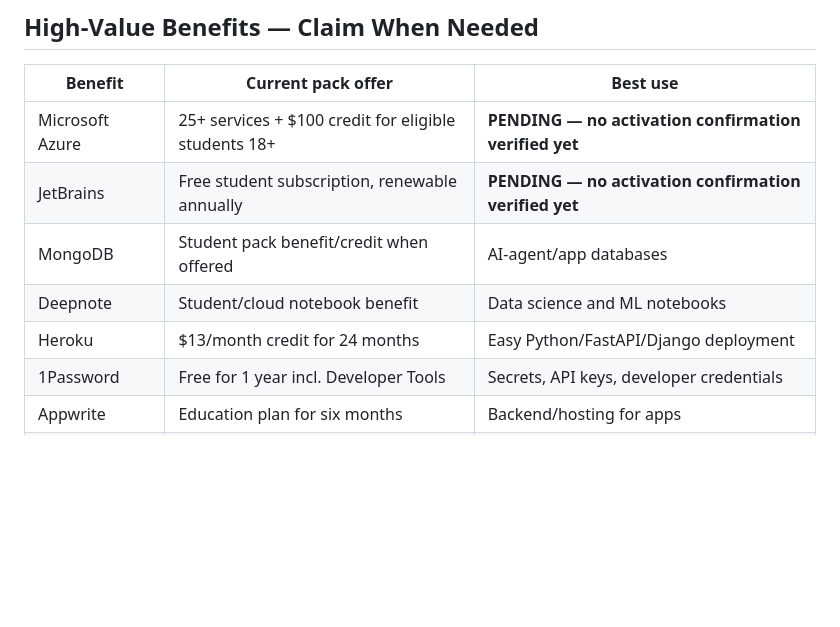
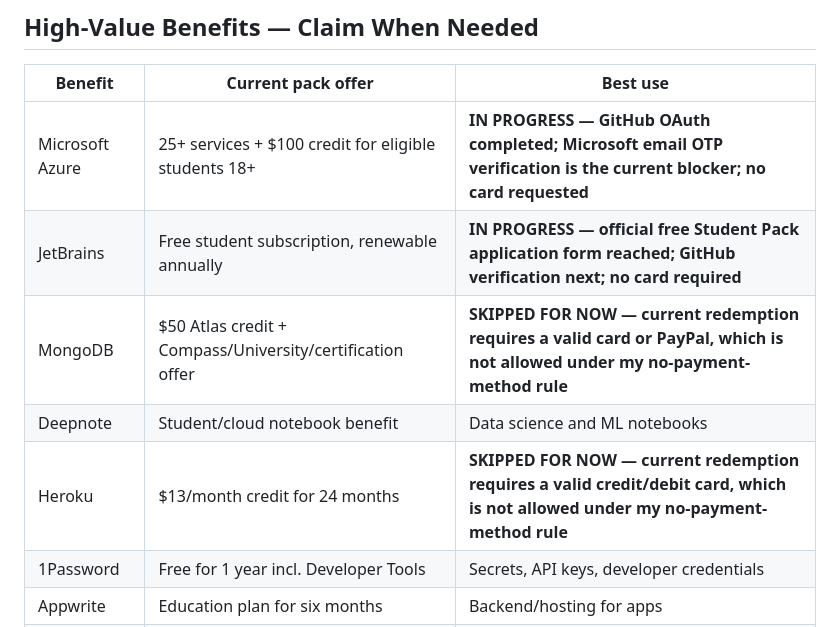
Before and after one commit to Tirthanand17/Tirthanand17, a Markdown page: STUDENT_PACK.md, the part around the change. Rendered like a GitHub page; blank space fills up the shorter version.

Commit message:
docs: record verified student benefit claim progress

```diff
--- a/STUDENT_PACK.md
+++ b/STUDENT_PACK.md
@@ -17,11 +17,11 @@ This file tracks student benefits that can support my Data Science, Machine Lear
 
 | Benefit | Current pack offer | Best use |
 |---|---|---|
-| Microsoft Azure | 25+ services + $100 credit for eligible students 18+ | **PENDING — no activation confirmation verified yet** |
-| JetBrains | Free student subscription, renewable annually | **PENDING — no activation confirmation verified yet** |
-| MongoDB | Student pack benefit/credit when offered | AI-agent/app databases |
+| Microsoft Azure | 25+ services + $100 credit for eligible students 18+ | **IN PROGRESS — GitHub OAuth completed; Microsoft email OTP verification is the current blocker; no card requested** |
+| JetBrains | Free student subscription, renewable annually | **IN PROGRESS — official free Student Pack application form reached; GitHub verification next; no card required** |
+| MongoDB | $50 Atlas credit + Compass/University/certification offer | **SKIPPED FOR NOW — current redemption requires a valid card or PayPal, which is not allowed under my no-payment-method rule** |
 | Deepnote | Student/cloud notebook benefit | Data science and ML notebooks |
-| Heroku | $13/month credit for 24 months | Easy Python/FastAPI/Django deployment |
+| Heroku | $13/month credit for 24 months | **SKIPPED FOR NOW — current redemption requires a valid credit/debit card, which is not allowed under my no-payment-method rule** |
 | 1Password | Free for 1 year incl. Developer Tools | Secrets, API keys, developer credentials |
 | Appwrite | Education plan for six months | Backend/hosting for apps |
 | Datadog | Student monitoring offer | Logs, metrics, deployed service monitoring |
```
